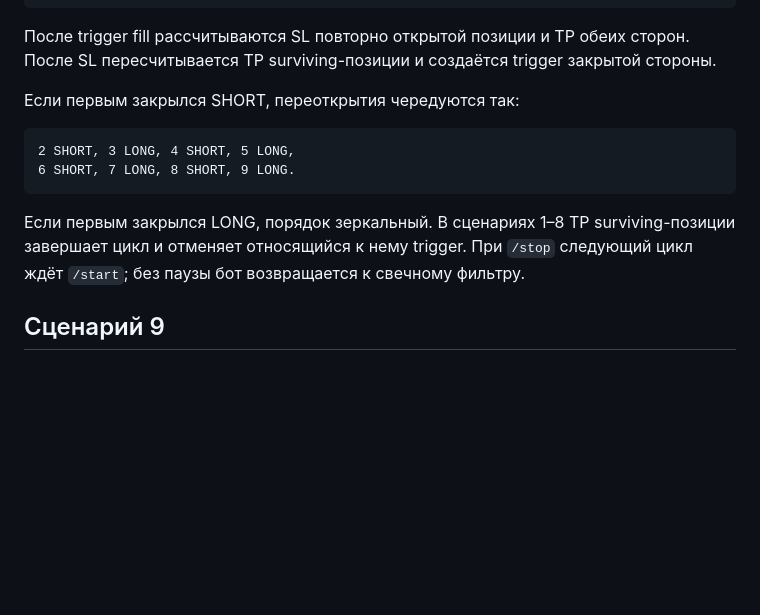
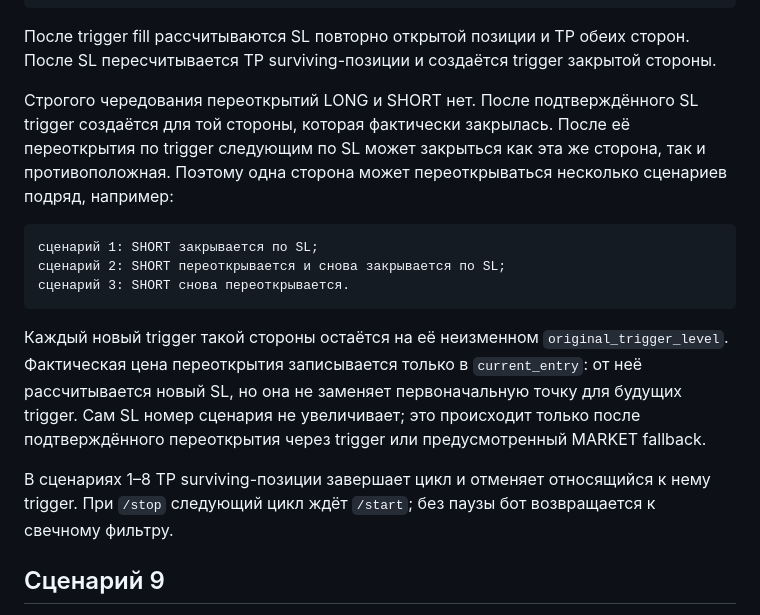
Before and after one commit to Mihail9990/AI-IMPULS-TRAIDER, a Markdown page: docs/SCENARIO_LOGIC_RU.md, the part around the change. Drawn GitHub-style; blank space fills up the shorter version.

Commit message:
Clarify non-alternating recovery scenarios

````diff
--- a/docs/SCENARIO_LOGIC_RU.md
+++ b/docs/SCENARIO_LOGIC_RU.md
@@ -158,16 +158,25 @@ RECOVERY_NEW = RECOVERY_PREVIOUS
 После trigger fill рассчитываются SL повторно открытой позиции и TP обеих сторон.
 После SL пересчитывается TP surviving-позиции и создаётся trigger закрытой стороны.
 
-Если первым закрылся SHORT, переоткрытия чередуются так:
+Строгого чередования переоткрытий LONG и SHORT нет. После подтверждённого SL trigger
+создаётся для той стороны, которая фактически закрылась. После её переоткрытия по trigger
+следующим по SL может закрыться как эта же сторона, так и противоположная. Поэтому одна
+сторона может переоткрываться несколько сценариев подряд, например:
 
 ```text
-2 SHORT, 3 LONG, 4 SHORT, 5 LONG,
-6 SHORT, 7 LONG, 8 SHORT, 9 LONG.
+сценарий 1: SHORT закрывается по SL;
+сценарий 2: SHORT переоткрывается и снова закрывается по SL;
+сценарий 3: SHORT снова переоткрывается.
 ```
 
-Если первым закрылся LONG, порядок зеркальный. В сценариях 1–8 TP surviving-позиции
-завершает цикл и отменяет относящийся к нему trigger. При `/stop` следующий цикл ждёт
-`/start`; без паузы бот возвращается к свечному фильтру.
+Каждый новый trigger такой стороны остаётся на её неизменном `original_trigger_level`.
+Фактическая цена переоткрытия записывается только в `current_entry`: от неё рассчитывается
+новый SL, но она не заменяет первоначальную точку для будущих trigger. Сам SL номер сценария
+не увеличивает; это происходит только после подтверждённого переоткрытия через trigger или
+предусмотренный MARKET fallback.
+
+В сценариях 1–8 TP surviving-позиции завершает цикл и отменяет относящийся к нему trigger.
+При `/stop` следующий цикл ждёт `/start`; без паузы бот возвращается к свечному фильтру.
 
 ## Сценарий 9
 
````
